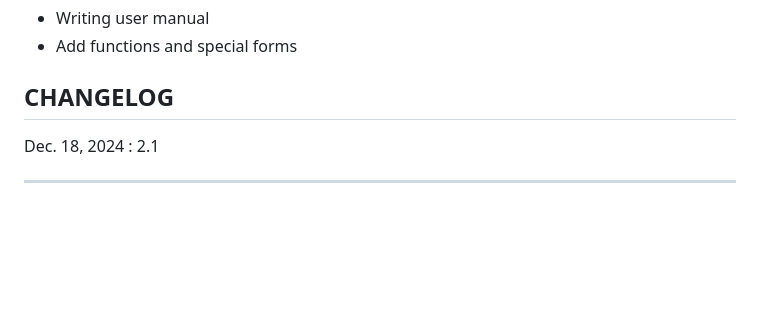
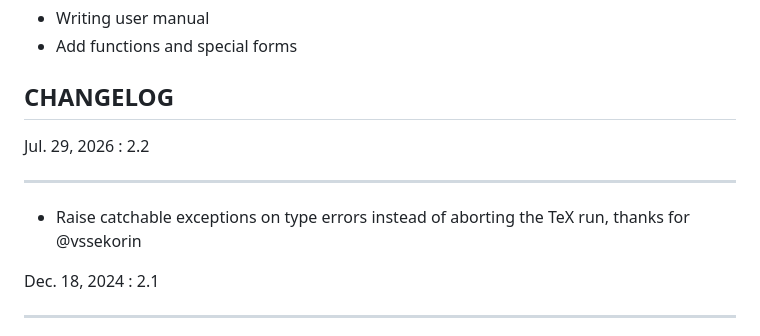
Before and after one commit to hak7a3/lisp-on-tex, a Markdown page: README.md, the part around the change. Drawn GitHub-style; blank space fills up the shorter version.

Commit message:
update version

```diff
--- a/README.md
+++ b/README.md
@@ -564,6 +564,11 @@ of l3regex. Load it by `\usepackage`:
 
 ## CHANGELOG ##
 
+Jul. 29, 2026 : 2.2
+*************************
+
+* Raise catchable exceptions on type errors instead of aborting the TeX run, thanks for @vssekorin
+
 Dec. 18, 2024 : 2.1
 *************************
 
```
